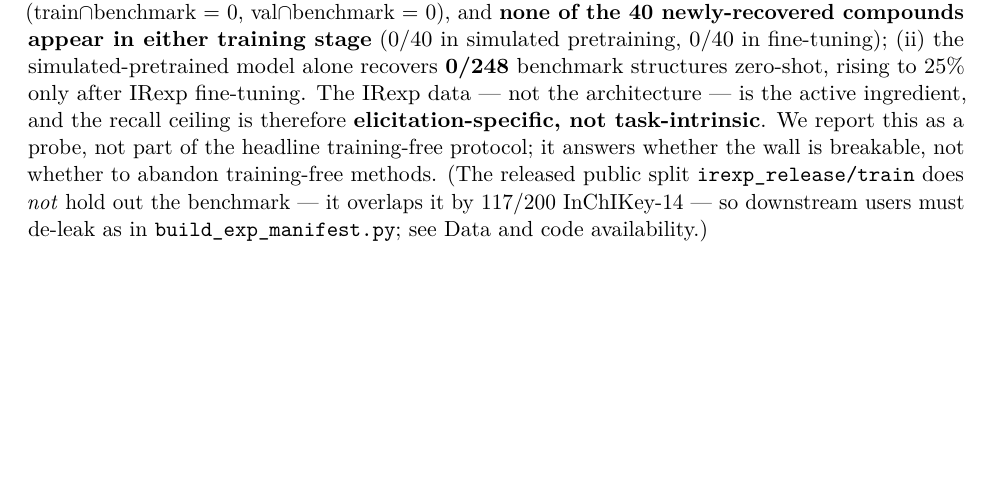
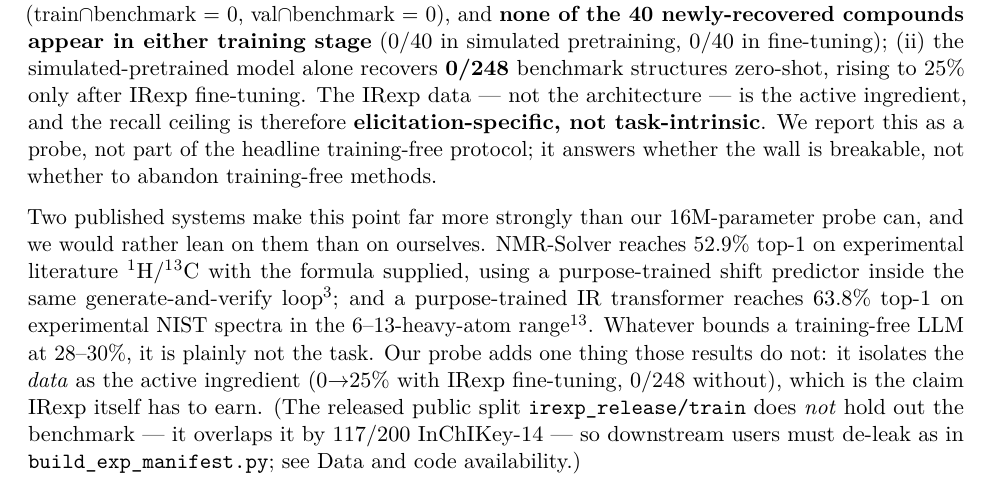
Before and after one commit to IlkhamFY/spectro-agent, a LaTeX document (docs/paper.tex): part of page 21 of 34, cut so that both start at the same text, the shorter picture padded with empty space. Compiled offline with pdfLaTeX.

Commit message:
Let published results carry 5.6's claim instead of our own probe
5.6 argues the recall wall is elicitation-specific rather than task-intrinsic, and
until now the only evidence was a 16M-parameter transformer we trained ourselves --
the weakest-supported load-bearing claim in the paper, and one a referee would
reasonably discount as self-serving.

The two works added in the last commits carry it far better. NMR-Solver reaches 52.9%
top-1 on experimental literature 1H/13C with the formula supplied, using a
purpose-trained shift predictor inside the same generate-and-verify loop. A
purpose-trained IR transformer reaches 63.8% top-1 on experimental NIST spectra at
6-13 heavy atoms. Whatever bounds a training-free LLM at 28-30%, it is plainly not the
task -- and that now rests on two published, independently reviewed systems rather
than on our own probe.

The probe keeps the one job those results cannot do: isolating the data as the active
ingredient (0 -> 25% with IRexp fine-tuning, 0/248 without), which is the claim IRexp
itself has to earn and which no external result establishes for us.

This is the third time today that citing stronger external work improved rather than
threatened the argument. Article 35 pp.

Co-Authored-By: Claude Opus 5 <noreply@anthropic.com>
Claude-Session: https://claude.ai/code/session_0181o1WwM8sg4LoTvjqNAP6k

```diff
--- a/docs/paper.tex
+++ b/docs/paper.tex
@@ -1677,10 +1677,24 @@ active ingredient, and the recall ceiling is therefore
 \textbf{elicitation-specific, not task-intrinsic}. We report this as a
 probe, not part of the headline training-free protocol; it answers
 whether the wall is breakable, not whether to abandon training-free
-methods. (The released public split \texttt{irexp\_release/train} does
-\emph{not} hold out the benchmark --- it overlaps it by 117/200
-InChIKey-14 --- so downstream users must de-leak as in
-\texttt{build\_exp\_manifest.py}; see Data and code availability.)
+methods.
+
+Two published systems make this point far more strongly than our
+16M-parameter probe can, and we would rather lean on them than on
+ourselves. NMR-Solver reaches 52.9\% top-1 on experimental literature
+¹H/¹³C with the formula supplied, using a purpose-trained shift
+predictor inside the same generate-and-verify loop\textsuperscript{3};
+and a purpose-trained IR transformer reaches 63.8\% top-1 on
+experimental NIST spectra in the 6--13-heavy-atom
+range\textsuperscript{13}. Whatever bounds a training-free LLM at
+28--30\%, it is plainly not the task. Our probe adds one thing those
+results do not: it isolates the \emph{data} as the active ingredient
+(0→25\% with IRexp fine-tuning, 0/248 without), which is the claim IRexp
+itself has to earn. (The released public split
+\texttt{irexp\_release/train} does \emph{not} hold out the benchmark ---
+it overlaps it by 117/200 InChIKey-14 --- so downstream users must
+de-leak as in \texttt{build\_exp\_manifest.py}; see Data and code
+availability.)
 
 \begin{center}\rule{0.5\linewidth}{0.5pt}\end{center}
 
```
Also changed, not shown: docs/PAPER.md (+11 -1 lines), docs/paper.pdf, docs/paper_esi.pdf.
